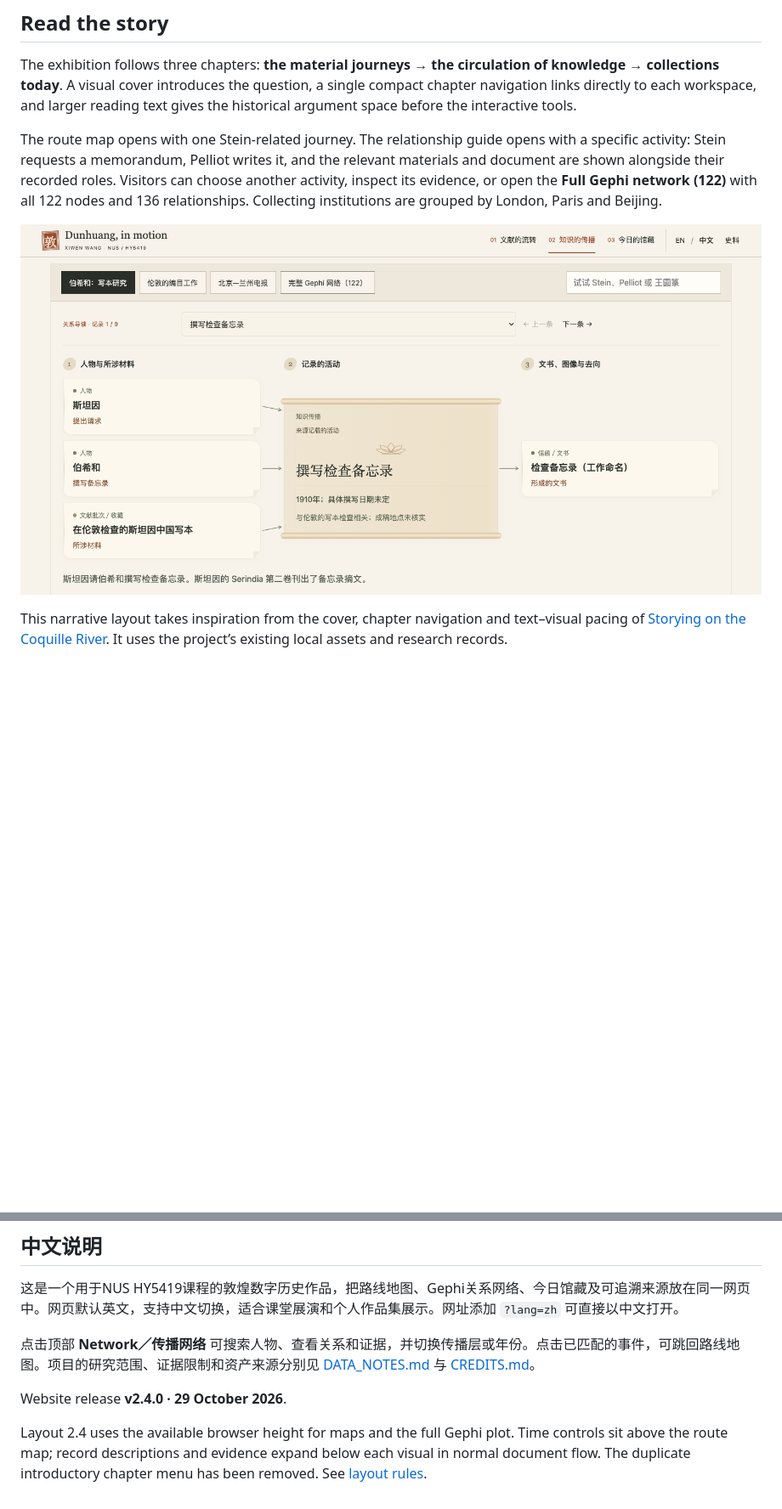
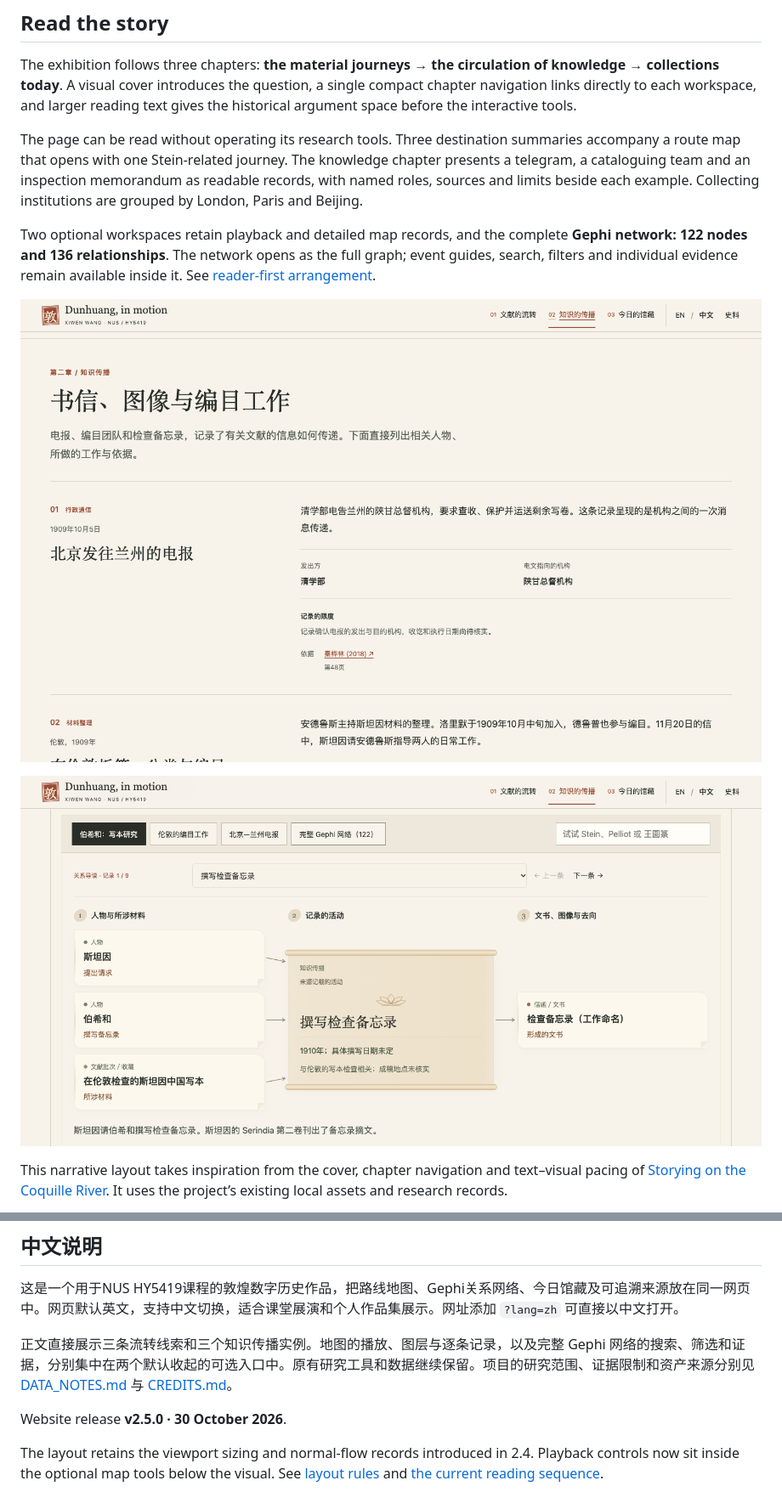
Before and after one commit to 3380903218-cmd/dunhuang-in-motion, a Markdown page: README.md, 2 parts joined by grey strips. Shown: that part at 85% size. Rendered like a GitHub page; pictures changed too: docs/images/knowledge-records.png (added), docs/images/network-guide.png; blank space fills up the shorter version.

Commit message:
Make the exhibition readable before optional research tools

```diff
--- a/README.md
+++ b/README.md
@@ -20,7 +20,11 @@ Created for **HY5419 · Digital History, National University of Singapore**, thi
 
 The exhibition follows three chapters: **the material journeys → the circulation of knowledge → collections today**. A visual cover introduces the question, a single compact chapter navigation links directly to each workspace, and larger reading text gives the historical argument space before the interactive tools.
 
-The route map opens with one Stein-related journey. The relationship guide opens with a specific activity: Stein requests a memorandum, Pelliot writes it, and the relevant materials and document are shown alongside their recorded roles. Visitors can choose another activity, inspect its evidence, or open the **Full Gephi network (122)** with all 122 nodes and 136 relationships. Collecting institutions are grouped by London, Paris and Beijing.
+The page can be read without operating its research tools. Three destination summaries accompany a route map that opens with one Stein-related journey. The knowledge chapter presents a telegram, a cataloguing team and an inspection memorandum as readable records, with named roles, sources and limits beside each example. Collecting institutions are grouped by London, Paris and Beijing.
+
+Two optional workspaces retain playback and detailed map records, and the complete **Gephi network: 122 nodes and 136 relationships**. The network opens as the full graph; event guides, search, filters and individual evidence remain available inside it. See [reader-first arrangement](docs/READER_FIRST.md).
+
+![Readable examples of knowledge transmission](docs/images/knowledge-records.png)
 
 ![Event-centred relationship guide](docs/images/network-guide.png)
 
@@ -105,8 +110,8 @@ Historical evidence organisation · relational data modelling · Gephi network v
 
 这是一个用于NUS HY5419课程的敦煌数字历史作品，把路线地图、Gephi关系网络、今日馆藏及可追溯来源放在同一网页中。网页默认英文，支持中文切换，适合课堂展演和个人作品集展示。网址添加 `?lang=zh` 可直接以中文打开。
 
-点击顶部 **Network／传播网络** 可搜索人物、查看关系和证据，并切换传播层或年份。点击已匹配的事件，可跳回路线地图。项目的研究范围、证据限制和资产来源分别见 [DATA_NOTES.md](DATA_NOTES.md) 与 [CREDITS.md](CREDITS.md)。
+正文直接展示三条流转线索和三个知识传播实例。地图的播放、图层与逐条记录，以及完整 Gephi 网络的搜索、筛选和证据，分别集中在两个默认收起的可选入口中。原有研究工具和数据继续保留。项目的研究范围、证据限制和资产来源分别见 [DATA_NOTES.md](DATA_NOTES.md) 与 [CREDITS.md](CREDITS.md)。
 
-Website release **v2.4.0 · 29 October 2026**.
+Website release **v2.5.0 · 30 October 2026**.
 
-Layout 2.4 uses the available browser height for maps and the full Gephi plot. Time controls sit above the route map; record descriptions and evidence expand below each visual in normal document flow. The duplicate introductory chapter menu has been removed. See [layout rules](docs/READING_LAYOUT.md).
+The layout retains the viewport sizing and normal-flow records introduced in 2.4. Playback controls now sit inside the optional map tools below the visual. See [layout rules](docs/READING_LAYOUT.md) and [the current reading sequence](docs/READER_FIRST.md).
```
Also changed, not shown: other parts of README.md (+3 -2 lines), docs/READER_FIRST.md (added, +29 -0 lines), docs/images/map.png, docs/images/network.png, 8 other files.
